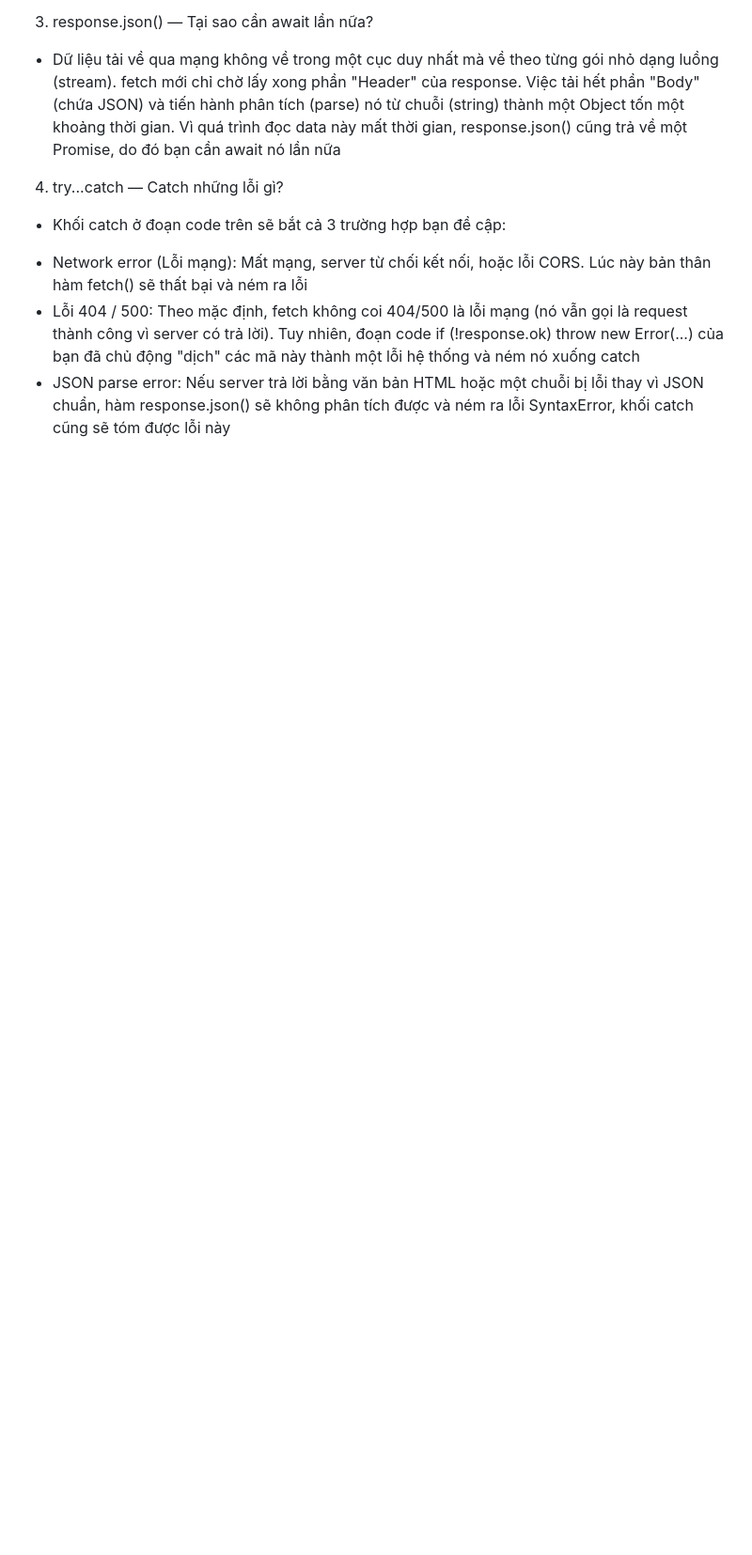
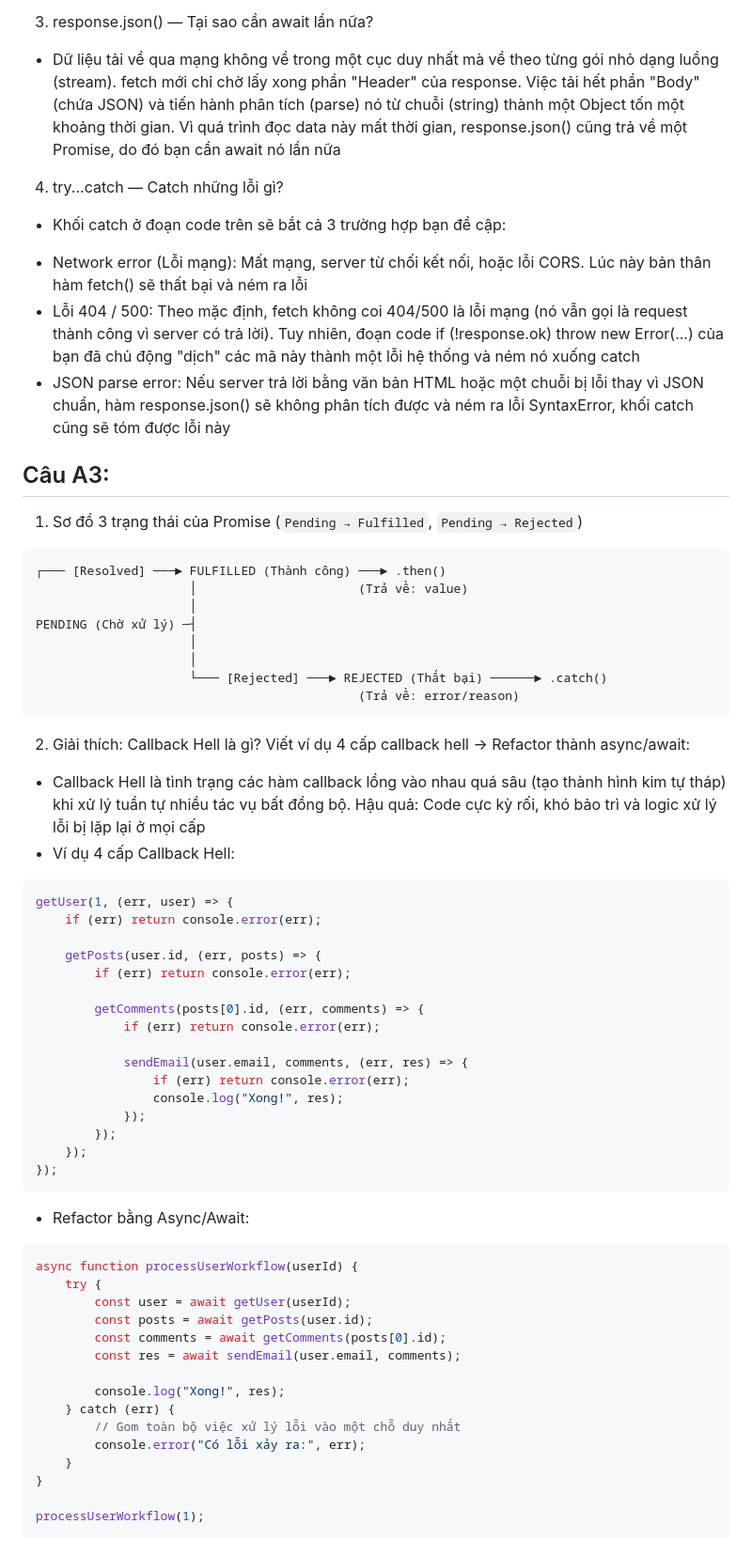
Before and after one commit to TruongGiang6/PBT-10, a Markdown page: answers.md, the part around the change. Shown at 94% size. GitHub-like rendering; blank space fills up the shorter version.

Commit message:
[FEATURE] Answers A3

````diff
--- a/answers.md
+++ b/answers.md
@@ -31,3 +31,58 @@
 + Network error (Lỗi mạng): Mất mạng, server từ chối kết nối, hoặc lỗi CORS. Lúc này bản thân hàm fetch() sẽ thất bại và ném ra lỗi
 + Lỗi 404 / 500: Theo mặc định, fetch không coi 404/500 là lỗi mạng (nó vẫn gọi là request thành công vì server có trả lời). Tuy nhiên, đoạn code if (!response.ok) throw new Error(...) của bạn đã chủ động "dịch" các mã này thành một lỗi hệ thống và ném nó xuống catch
 + JSON parse error: Nếu server trả lời bằng văn bản HTML hoặc một chuỗi bị lỗi thay vì JSON chuẩn, hàm response.json() sẽ không phân tích được và ném ra lỗi SyntaxError, khối catch cũng sẽ tóm được lỗi này
+
+## Câu A3:
+
+1. Sơ đồ 3 trạng thái của Promise (`Pending → Fulfilled`, `Pending → Rejected`)
+
+```text
+┌─── [Resolved] ───► FULFILLED (Thành công) ───► .then()
+                     │                      (Trả về: value)
+                     │
+PENDING (Chờ xử lý) ─┤
+                     │
+                     │
+                     └─── [Rejected] ───► REJECTED (Thất bại) ──────► .catch()
+                                            (Trả về: error/reason)
+```
+
+2. Giải thích: Callback Hell là gì? Viết ví dụ 4 cấp callback hell → Refactor thành async/await:
+- Callback Hell là tình trạng các hàm callback lồng vào nhau quá sâu (tạo thành hình kim tự tháp) khi xử lý tuần tự nhiều tác vụ bất đồng bộ. Hậu quả: Code cực kỳ rối, khó bảo trì và logic xử lý lỗi bị lặp lại ở mọi cấp
+- Ví dụ 4 cấp Callback Hell:
+```js
+getUser(1, (err, user) => {
+    if (err) return console.error(err);
+
+    getPosts(user.id, (err, posts) => {
+        if (err) return console.error(err);
+
+        getComments(posts[0].id, (err, comments) => {
+            if (err) return console.error(err);
+
+            sendEmail(user.email, comments, (err, res) => {
+                if (err) return console.error(err);
+                console.log("Xong!", res);
+            });
+        });
+    });
+});
+```
+- Refactor bằng Async/Await:
+```js
+async function processUserWorkflow(userId) {
+    try {
+        const user = await getUser(userId);
+        const posts = await getPosts(user.id);
+        const comments = await getComments(posts[0].id);
+        const res = await sendEmail(user.email, comments);
+
+        console.log("Xong!", res);
+    } catch (err) {
+        // Gom toàn bộ việc xử lý lỗi vào một chỗ duy nhất
+        console.error("Có lỗi xảy ra:", err);
+    }
+}
+
+processUserWorkflow(1);
+```
````
